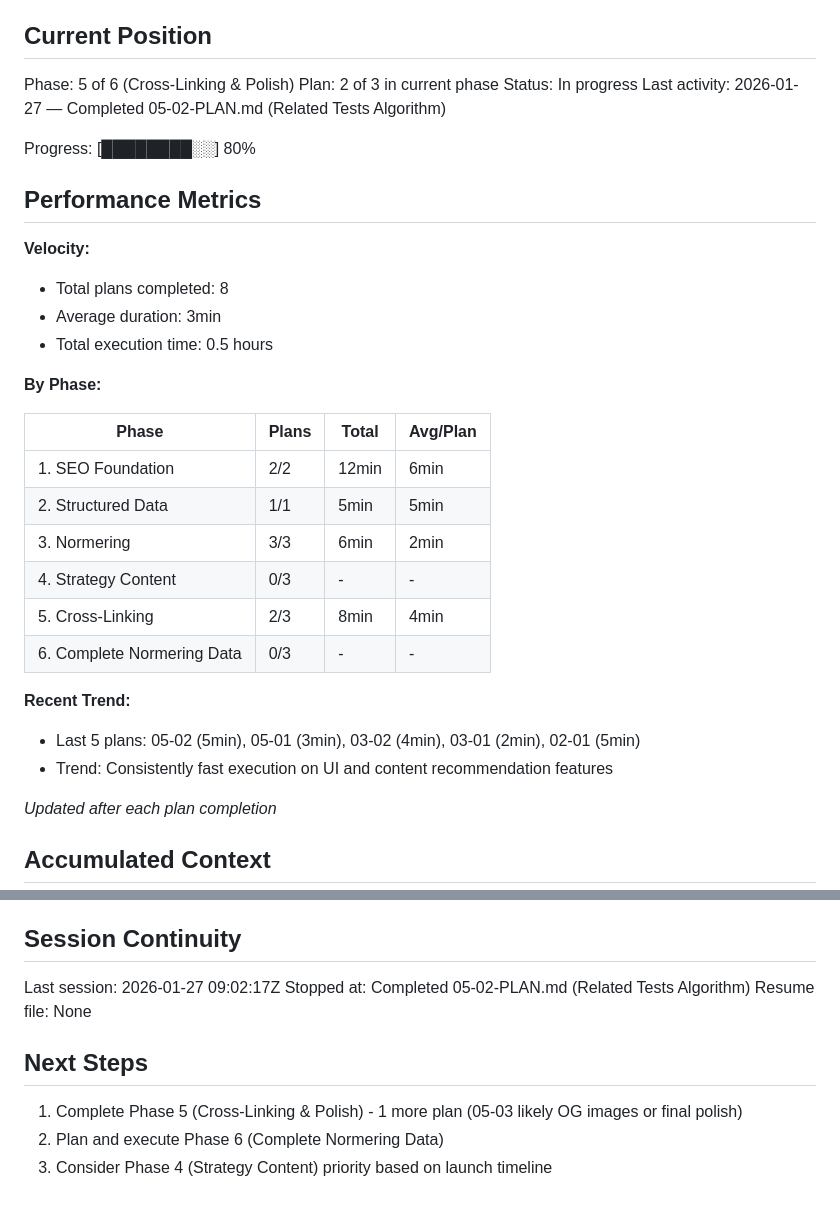
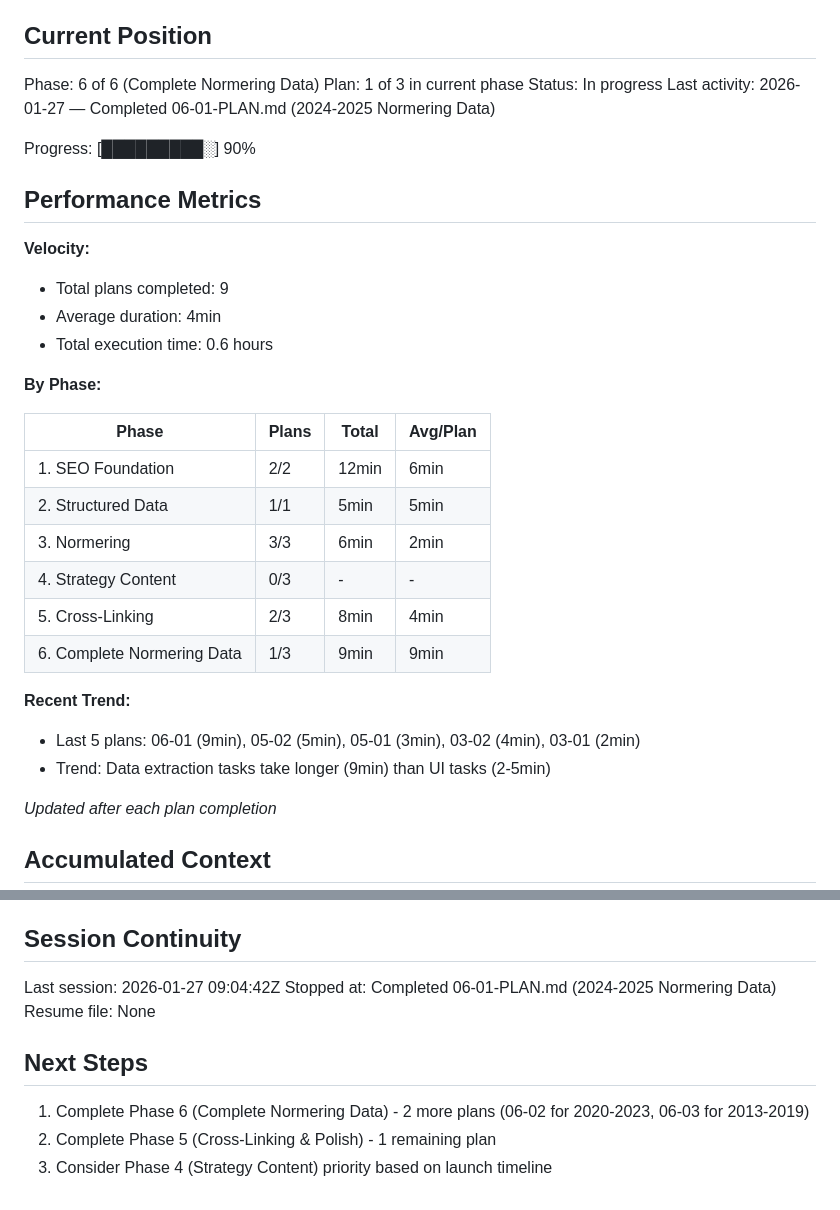
Before and after one commit to Willayam/maxa, a Markdown page: .planning/STATE.md, 2 parts joined by grey strips. Drawn GitHub-style.

Commit message:
docs(06-01): complete 2024-2025 normering data plan
Tasks completed: 2/2
- Downloaded 9 normering PDFs for VT 2025, HT 2024, VT 2024
- Extracted JSON data for 3 tests (186,280 total participants)

SUMMARY: .planning/phases/06-complete-normering-data/06-01-SUMMARY.md

```diff
--- a/.planning/STATE.md
+++ b/.planning/STATE.md
@@ -9,19 +9,19 @@ See: .planning/PROJECT.md (updated 2026-01-26)
 
 ## Current Position
 
-Phase: 5 of 6 (Cross-Linking & Polish)
-Plan: 2 of 3 in current phase
+Phase: 6 of 6 (Complete Normering Data)
+Plan: 1 of 3 in current phase
 Status: In progress
-Last activity: 2026-01-27 — Completed 05-02-PLAN.md (Related Tests Algorithm)
+Last activity: 2026-01-27 — Completed 06-01-PLAN.md (2024-2025 Normering Data)
 
-Progress: [████████░░] 80%
+Progress: [█████████░] 90%
 
 ## Performance Metrics
 
 **Velocity:**
-- Total plans completed: 8
-- Average duration: 3min
-- Total execution time: 0.5 hours
+- Total plans completed: 9
+- Average duration: 4min
+- Total execution time: 0.6 hours
 
 **By Phase:**
 
@@ -32,11 +32,11 @@ Progress: [████████░░] 80%
 | 3. Normering | 3/3 | 6min | 2min |
 | 4. Strategy Content | 0/3 | - | - |
 | 5. Cross-Linking | 2/3 | 8min | 4min |
-| 6. Complete Normering Data | 0/3 | - | - |
+| 6. Complete Normering Data | 1/3 | 9min | 9min |
 
 **Recent Trend:**
-- Last 5 plans: 05-02 (5min), 05-01 (3min), 03-02 (4min), 03-01 (2min), 02-01 (5min)
-- Trend: Consistently fast execution on UI and content recommendation features
+- Last 5 plans: 06-01 (9min), 05-02 (5min), 05-01 (3min), 03-02 (4min), 03-01 (2min)
+- Trend: Data extraction tasks take longer (9min) than UI tasks (2-5min)
 
 *Updated after each plan completion*
 
@@ -90,12 +90,12 @@ None yet.
 
 ## Session Continuity
 
-Last session: 2026-01-27 09:02:17Z
-Stopped at: Completed 05-02-PLAN.md (Related Tests Algorithm)
+Last session: 2026-01-27 09:04:42Z
+Stopped at: Completed 06-01-PLAN.md (2024-2025 Normering Data)
 Resume file: None
 
 ## Next Steps
 
-1. Complete Phase 5 (Cross-Linking & Polish) - 1 more plan (05-03 likely OG images or final polish)
-2. Plan and execute Phase 6 (Complete Normering Data)
+1. Complete Phase 6 (Complete Normering Data) - 2 more plans (06-02 for 2020-2023, 06-03 for 2013-2019)
+2. Complete Phase 5 (Cross-Linking & Polish) - 1 remaining plan
 3. Consider Phase 4 (Strategy Content) priority based on launch timeline
```
Also changed, not shown: 1 other file.
